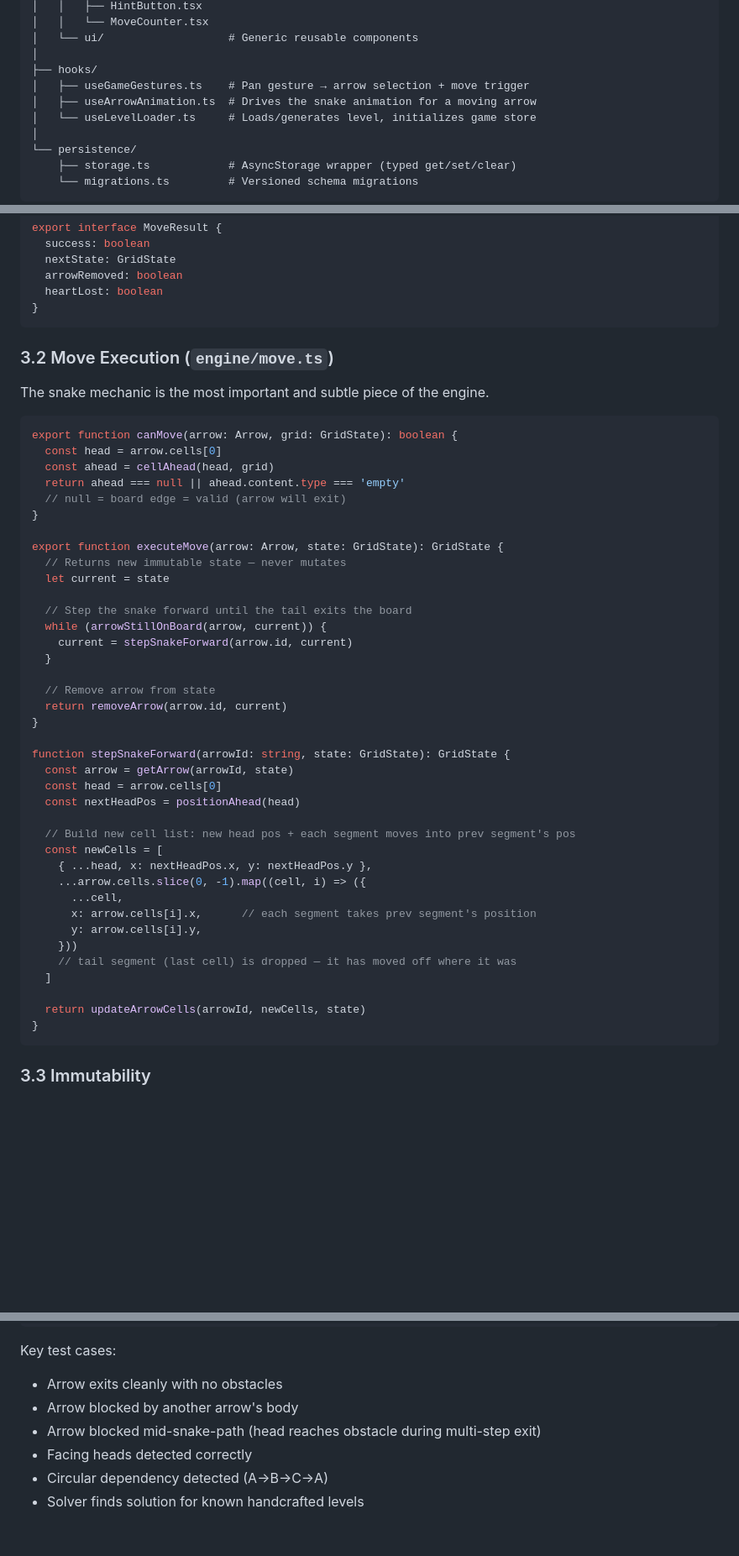
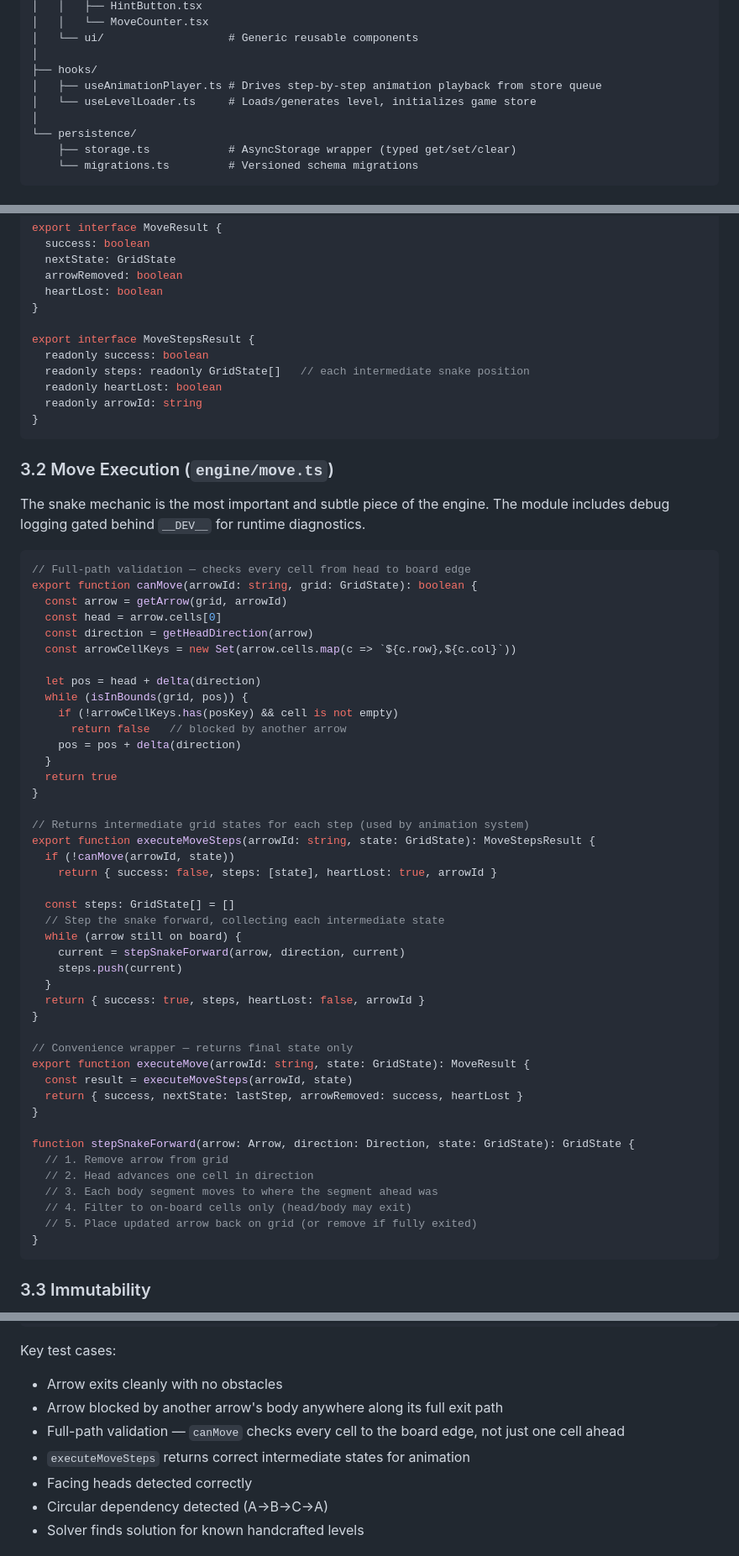
Before and after one commit to nitzanpap/arrout, a Markdown page: docs/03-architecture.md, 3 parts joined by grey strips. Shown at 84% size. GitHub-like rendering; blank space fills up the shorter version.

````diff
--- a/docs/03-architecture.md
+++ b/docs/03-architecture.md
@@ -91,8 +91,7 @@ src/
 │   └── ui/                   # Generic reusable components
 │
 ├── hooks/
-│   ├── useGameGestures.ts    # Pan gesture → arrow selection + move trigger
-│   ├── useArrowAnimation.ts  # Drives the snake animation for a moving arrow
+│   ├── useAnimationPlayer.ts # Drives step-by-step animation playback from store queue
 │   └── useLevelLoader.ts     # Loads/generates level, initializes game store
 │
 └── persistence/
@@ -150,50 +149,62 @@ export interface MoveResult {
   arrowRemoved: boolean
   heartLost: boolean
 }
+
+export interface MoveStepsResult {
+  readonly success: boolean
+  readonly steps: readonly GridState[]   // each intermediate snake position
+  readonly heartLost: boolean
+  readonly arrowId: string
+}
 ```
 
 ### 3.2 Move Execution (`engine/move.ts`)
 
-The snake mechanic is the most important and subtle piece of the engine.
+The snake mechanic is the most important and subtle piece of the engine. The module includes debug logging gated behind `__DEV__` for runtime diagnostics.
 
 ```typescript
-export function canMove(arrow: Arrow, grid: GridState): boolean {
+// Full-path validation — checks every cell from head to board edge
+export function canMove(arrowId: string, grid: GridState): boolean {
+  const arrow = getArrow(grid, arrowId)
   const head = arrow.cells[0]
-  const ahead = cellAhead(head, grid)
-  return ahead === null || ahead.content.type === 'empty'
-  // null = board edge = valid (arrow will exit)
+  const direction = getHeadDirection(arrow)
+  const arrowCellKeys = new Set(arrow.cells.map(c => `${c.row},${c.col}`))
+
+  let pos = head + delta(direction)
+  while (isInBounds(grid, pos)) {
+    if (!arrowCellKeys.has(posKey) && cell is not empty)
+      return false   // blocked by another arrow
+    pos = pos + delta(direction)
+  }
+  return true
 }
 
-export function executeMove(arrow: Arrow, state: GridState): GridState {
-  // Returns new immutable state — never mutates
-  let current = state
+// Returns intermediate grid states for each step (used by animation system)
+export function executeMoveSteps(arrowId: string, state: GridState): MoveStepsResult {
+  if (!canMove(arrowId, state))
+    return { success: false, steps: [state], heartLost: true, arrowId }
 
-  // Step the snake forward until the tail exits the board
-  while (arrowStillOnBoard(arrow, current)) {
-    current = stepSnakeForward(arrow.id, current)
+  const steps: GridState[] = []
+  // Step the snake forward, collecting each intermediate state
+  while (arrow still on board) {
+    current = stepSnakeForward(arrow, direction, current)
+    steps.push(current)
   }
-
-  // Remove arrow from state
-  return removeArrow(arrow.id, current)
+  return { success: true, steps, heartLost: false, arrowId }
 }
 
-function stepSnakeForward(arrowId: string, state: GridState): GridState {
-  const arrow = getArrow(arrowId, state)
-  const head = arrow.cells[0]
-  const nextHeadPos = positionAhead(head)
+// Convenience wrapper — returns final state only
+export function executeMove(arrowId: string, state: GridState): MoveResult {
+  const result = executeMoveSteps(arrowId, state)
+  return { success, nextState: lastStep, arrowRemoved: success, heartLost }
+}
 
-  // Build new cell list: new head pos + each segment moves into prev segment's pos
-  const newCells = [
-    { ...head, x: nextHeadPos.x, y: nextHeadPos.y },
-    ...arrow.cells.slice(0, -1).map((cell, i) => ({
-      ...cell,
-      x: arrow.cells[i].x,      // each segment takes prev segment's position
-      y: arrow.cells[i].y,
-    }))
-    // tail segment (last cell) is dropped — it has moved off where it was
-  ]
-
-  return updateArrowCells(arrowId, newCells, state)
+function stepSnakeForward(arrow: Arrow, direction: Direction, state: GridState): GridState {
+  // 1. Remove arrow from grid
+  // 2. Head advances one cell in direction
+  // 3. Each body segment moves to where the segment ahead was
+  // 4. Filter to on-board cells only (head/body may exit)
+  // 5. Place updated arrow back on grid (or remove if fully exited)
 }
 ```
 
@@ -559,8 +583,9 @@ bun test tests/engine
 
 Key test cases:
 - Arrow exits cleanly with no obstacles
-- Arrow blocked by another arrow's body
-- Arrow blocked mid-snake-path (head reaches obstacle during multi-step exit)
+- Arrow blocked by another arrow's body anywhere along its full exit path
+- Full-path validation — `canMove` checks every cell to the board edge, not just one cell ahead
+- `executeMoveSteps` returns correct intermediate states for animation
 - Facing heads detected correctly
 - Circular dependency detected (A→B→C→A)
 - Solver finds solution for known handcrafted levels
````
Also changed, not shown: other parts of docs/03-architecture.md (+71 -58 lines), docs/01-prd.md (+18 -4 lines), docs/02-algorithm.md (+17 -1 lines).
